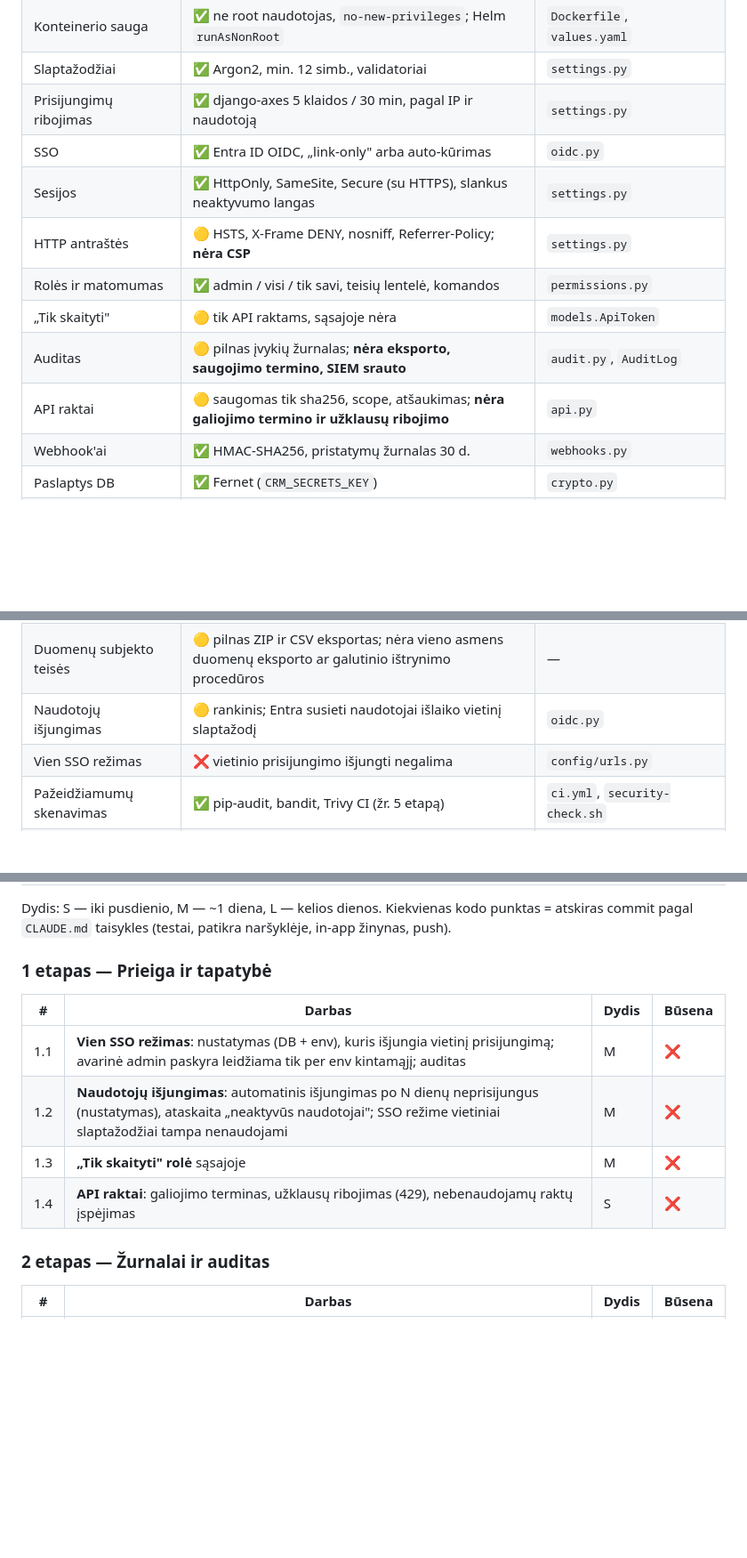
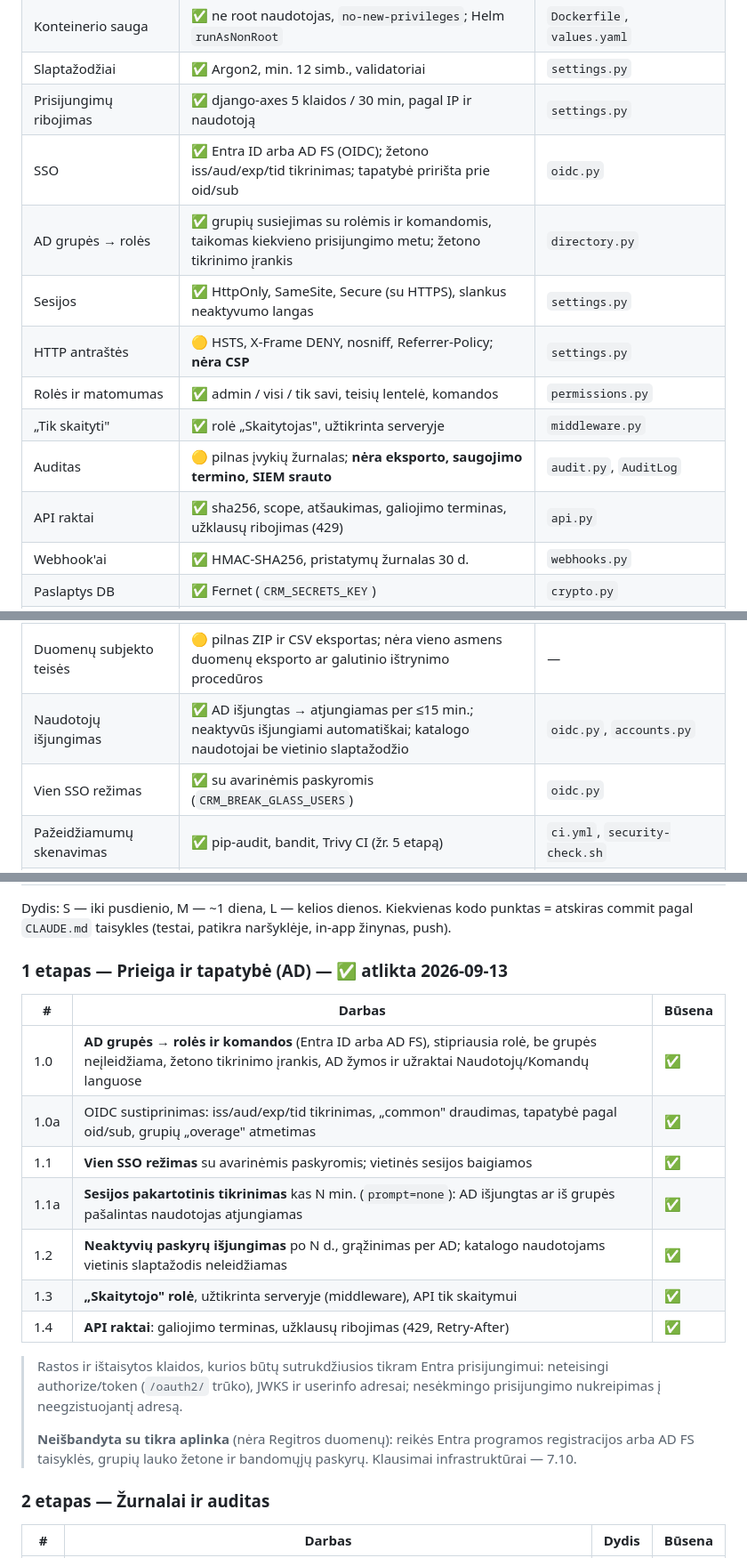
Before and after one commit to colldem/Colld3mCRM, a Markdown page: docs/PASIRENGIMAS-DIEGIMUI.md, 3 parts joined by grey strips. Shown at 89% size. Drawn GitHub-style; blank space fills up the shorter version.

Commit message:
chore: readiness checklist — stage 2 (access, AD groups) done
Co-Authored-By: Claude Opus 5 <noreply@anthropic.com>

```diff
--- a/docs/PASIRENGIMAS-DIEGIMUI.md
+++ b/docs/PASIRENGIMAS-DIEGIMUI.md
@@ -18,13 +18,14 @@ skyriams. Po kiekvieno atlikto punkto žymima būsena; pabaigoje — revizija.
 | Konteinerio sauga | ✅ ne root naudotojas, `no-new-privileges`; Helm `runAsNonRoot` | `Dockerfile`, `values.yaml` |
 | Slaptažodžiai | ✅ Argon2, min. 12 simb., validatoriai | `settings.py` |
 | Prisijungimų ribojimas | ✅ django-axes 5 klaidos / 30 min, pagal IP ir naudotoją | `settings.py` |
-| SSO | ✅ Entra ID OIDC, „link-only" arba auto-kūrimas | `oidc.py` |
+| SSO | ✅ Entra ID arba AD FS (OIDC); žetono iss/aud/exp/tid tikrinimas; tapatybė pririšta prie oid/sub | `oidc.py` |
+| AD grupės → rolės | ✅ grupių susiejimas su rolėmis ir komandomis, taikomas kiekvieno prisijungimo metu; žetono tikrinimo įrankis | `directory.py` |
 | Sesijos | ✅ HttpOnly, SameSite, Secure (su HTTPS), slankus neaktyvumo langas | `settings.py` |
 | HTTP antraštės | 🟡 HSTS, X-Frame DENY, nosniff, Referrer-Policy; **nėra CSP** | `settings.py` |
 | Rolės ir matomumas | ✅ admin / visi / tik savi, teisių lentelė, komandos | `permissions.py` |
-| „Tik skaityti" | 🟡 tik API raktams, sąsajoje nėra | `models.ApiToken` |
+| „Tik skaityti" | ✅ rolė „Skaitytojas", užtikrinta serveryje | `middleware.py` |
 | Auditas | 🟡 pilnas įvykių žurnalas; **nėra eksporto, saugojimo termino, SIEM srauto** | `audit.py`, `AuditLog` |
-| API raktai | 🟡 saugomas tik sha256, scope, atšaukimas; **nėra galiojimo termino ir užklausų ribojimo** | `api.py` |
+| API raktai | ✅ sha256, scope, atšaukimas, galiojimo terminas, užklausų ribojimas (429) | `api.py` |
 | Webhook'ai | ✅ HMAC-SHA256, pristatymų žurnalas 30 d. | `webhooks.py` |
 | Paslaptys DB | ✅ Fernet (`CRM_SECRETS_KEY`) | `crypto.py` |
 | Priedai | 🟡 dydis 10 MB ir plėtinių sąrašas; **nėra antivirusinio skenavimo** | `views.py` |
@@ -36,8 +37,8 @@ skyriams. Po kiekvieno atlikto punkto žymima būsena; pabaigoje — revizija.
 | Stebėsena | 🟡 `/health/live`, `/health/ready`; nėra metrikų | `config/urls.py` |
 | Asmens duomenų saugojimo terminai | ❌ automatiškai valomi tik automatizacijų (90 d.) ir webhook (30 d.) žurnalai | — |
 | Duomenų subjekto teisės | 🟡 pilnas ZIP ir CSV eksportas; nėra vieno asmens duomenų eksporto ar galutinio ištrynimo procedūros | — |
-| Naudotojų išjungimas | 🟡 rankinis; Entra susieti naudotojai išlaiko vietinį slaptažodį | `oidc.py` |
-| Vien SSO režimas | ❌ vietinio prisijungimo išjungti negalima | `config/urls.py` |
+| Naudotojų išjungimas | ✅ AD išjungtas → atjungiamas per ≤15 min.; neaktyvūs išjungiami automatiškai; katalogo naudotojai be vietinio slaptažodžio | `oidc.py`, `accounts.py` |
+| Vien SSO režimas | ✅ su avarinėmis paskyromis (`CRM_BREAK_GLASS_USERS`) | `oidc.py` |
 | Pažeidžiamumų skenavimas | ✅ pip-audit, bandit, Trivy CI (žr. 5 etapą) | `ci.yml`, `security-check.sh` |
 | SBOM | ✅ CycloneDX (Python + image), GHCR atestacijos | `ci.yml`, `publish-image.yml` |
 | Kubernetes | ✅ Helm chart, migracijų Job, CronJob'ai, S3 saugykla | `deploy/helm` |
@@ -51,14 +52,25 @@ Dydis: S — iki pusdienio, M — ~1 diena, L — kelios dienos.
 Kiekvienas kodo punktas = atskiras commit pagal `CLAUDE.md` taisykles
 (testai, patikra naršyklėje, in-app žinynas, push).
 
-### 1 etapas — Prieiga ir tapatybė
+### 1 etapas — Prieiga ir tapatybė (AD) — ✅ atlikta 2026-09-13
 
-| # | Darbas | Dydis | Būsena |
-|---|---|---|---|
-| 1.1 | **Vien SSO režimas**: nustatymas (DB + env), kuris išjungia vietinį prisijungimą; avarinė admin paskyra leidžiama tik per env kintamąjį; auditas | M | ❌ |
-| 1.2 | **Naudotojų išjungimas**: automatinis išjungimas po N dienų neprisijungus (nustatymas), ataskaita „neaktyvūs naudotojai"; SSO režime vietiniai slaptažodžiai tampa nenaudojami | M | ❌ |
-| 1.3 | **„Tik skaityti" rolė** sąsajoje | M | ❌ |
-| 1.4 | **API raktai**: galiojimo terminas, užklausų ribojimas (429), nebenaudojamų raktų įspėjimas | S | ❌ |
+| # | Darbas | Būsena |
+|---|---|---|
+| 1.0 | **AD grupės → rolės ir komandos** (Entra ID arba AD FS), stipriausia rolė, be grupės neįleidžiama, žetono tikrinimo įrankis, AD žymos ir užraktai Naudotojų/Komandų languose | ✅ |
+| 1.0a | OIDC sustiprinimas: iss/aud/exp/tid tikrinimas, „common" draudimas, tapatybė pagal oid/sub, grupių „overage" atmetimas | ✅ |
+| 1.1 | **Vien SSO režimas** su avarinėmis paskyromis; vietinės sesijos baigiamos | ✅ |
+| 1.1a | **Sesijos pakartotinis tikrinimas** kas N min. (`prompt=none`): AD išjungtas ar iš grupės pašalintas naudotojas atjungiamas | ✅ |
+| 1.2 | **Neaktyvių paskyrų išjungimas** po N d., grąžinimas per AD; katalogo naudotojams vietinis slaptažodis neleidžiamas | ✅ |
+| 1.3 | **„Skaitytojo" rolė**, užtikrinta serveryje (middleware), API tik skaitymui | ✅ |
+| 1.4 | **API raktai**: galiojimo terminas, užklausų ribojimas (429, Retry-After) | ✅ |
+
+> Rastos ir ištaisytos klaidos, kurios būtų sutrukdžiusios tikram Entra prisijungimui:
+> neteisingi authorize/token (`/oauth2/` trūko), JWKS ir userinfo adresai; nesėkmingo
+> prisijungimo nukreipimas į neegzistuojantį adresą.
+>
+> **Neišbandyta su tikra aplinka** (nėra Regitros duomenų): reikės Entra programos
+> registracijos arba AD FS taisyklės, grupių lauko žetone ir bandomųjų paskyrų.
+> Klausimai infrastruktūrai — 7.10.
 
 ### 2 etapas — Žurnalai ir auditas
 
```
